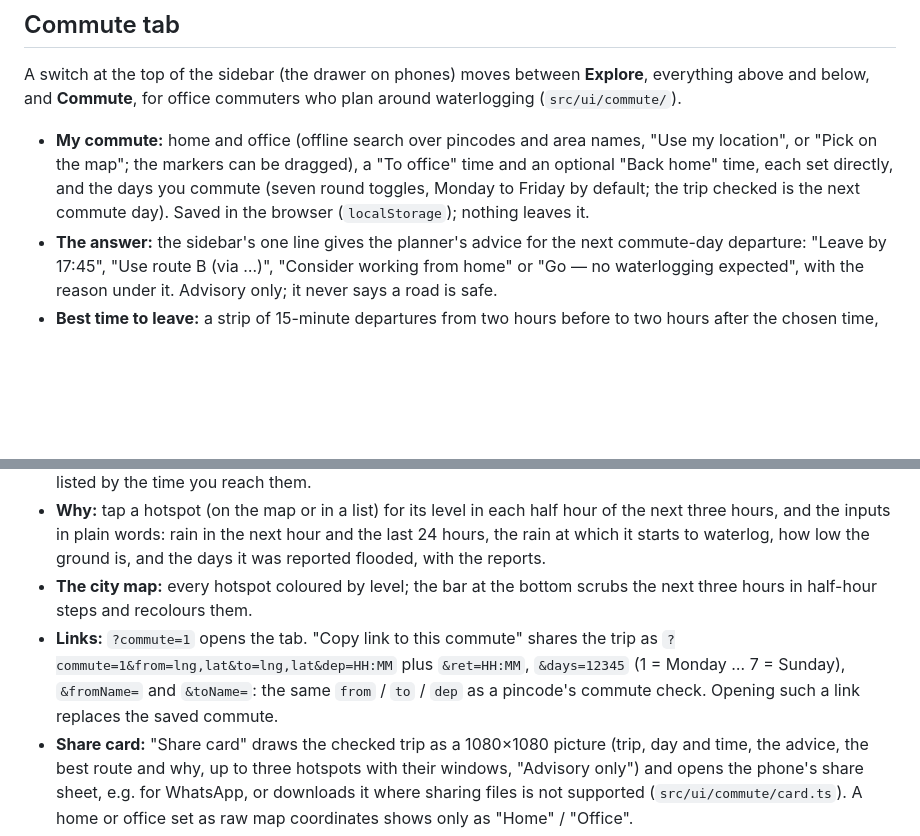
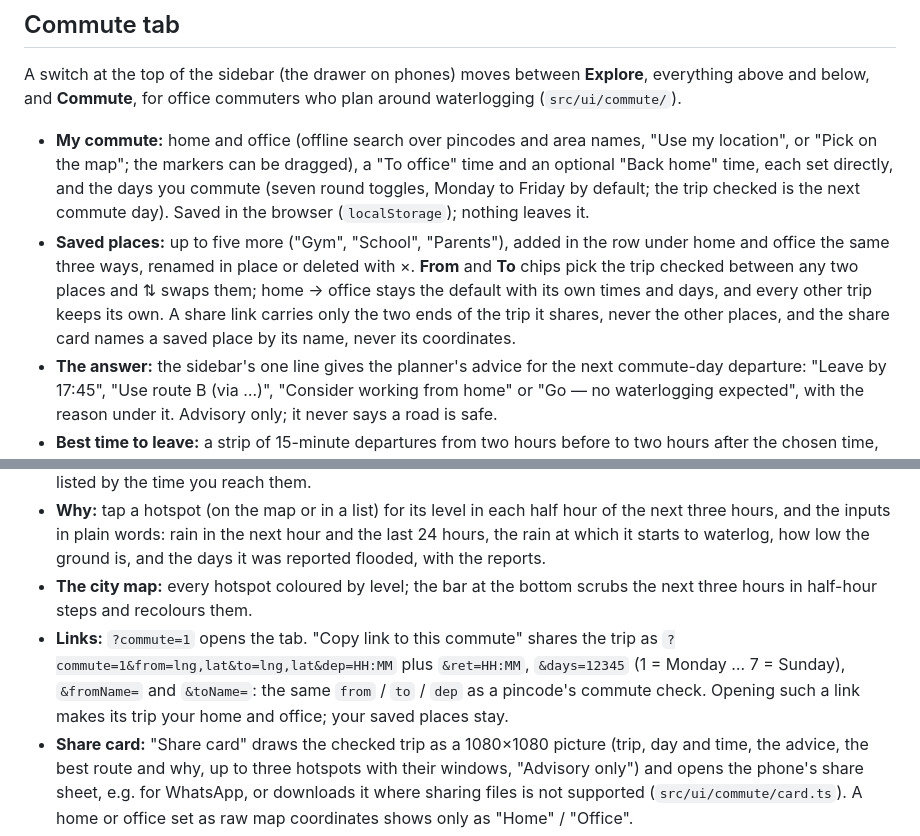
Before and after one commit to achyuta0001/Logged, a Markdown page: README.md, 2 parts joined by grey strips. GitHub-like rendering; blank space fills up the shorter version.

Commit message:
docs(readme): saved places and From / To in the Commute tab
Claude-Session: https://claude.ai/code/session_01VpiZsQ52zkV76p9iEwbmEq

```diff
--- a/README.md
+++ b/README.md
@@ -37,13 +37,14 @@ The index is the weighted mean of the four percentile ranks, from 0 to 1. The le
 A switch at the top of the sidebar (the drawer on phones) moves between **Explore**, everything above and below, and **Commute**, for office commuters who plan around waterlogging (`src/ui/commute/`).
 
 - **My commute:** home and office (offline search over pincodes and area names, "Use my location", or "Pick on the map"; the markers can be dragged), a "To office" time and an optional "Back home" time, each set directly, and the days you commute (seven round toggles, Monday to Friday by default; the trip checked is the next commute day). Saved in the browser (`localStorage`); nothing leaves it.
+- **Saved places:** up to five more ("Gym", "School", "Parents"), added in the row under home and office the same three ways, renamed in place or deleted with ×. **From** and **To** chips pick the trip checked between any two places and ⇅ swaps them; home → office stays the default with its own times and days, and every other trip keeps its own. A share link carries only the two ends of the trip it shares, never the other places, and the share card names a saved place by its name, never its coordinates.
 - **The answer:** the sidebar's one line gives the planner's advice for the next commute-day departure: "Leave by 17:45", "Use route B (via …)", "Consider working from home" or "Go — no waterlogging expected", with the reason under it. Advisory only; it never says a road is safe.
 - **Best time to leave:** a strip of 15-minute departures from two hours before to two hours after the chosen time, each coloured by its least risky route; tap one to move that trip's time there.
 - **Updates:** the tab re-checks every 15 minutes while it is open. When the advice for the same trip changes, a quiet banner at the top says so ("Update: now Leave by 08:15 — Silk Board Junction likely waterlogged 09:00–10:00").
 - **Routes:** A, B and C with time, distance, the roads they follow their worst level on the way, and one line on why it differs from the fastest ("Fastest · passes 2 watch spots", "Avoids Silk Board Junction · 4 min longer"). The chosen route is drawn on the map, coloured by level where it passes a hotspot, with the hotspots it meets listed by the time you reach them.
 - **Why:** tap a hotspot (on the map or in a list) for its level in each half hour of the next three hours, and the inputs in plain words: rain in the next hour and the last 24 hours, the rain at which it starts to waterlog, how low the ground is, and the days it was reported flooded, with the reports.
 - **The city map:** every hotspot coloured by level; the bar at the bottom scrubs the next three hours in half-hour steps and recolours them.
-- **Links:** `?commute=1` opens the tab. "Copy link to this commute" shares the trip as `?commute=1&from=lng,lat&to=lng,lat&dep=HH:MM` plus `&ret=HH:MM`, `&days=12345` (1 = Monday … 7 = Sunday), `&fromName=` and `&toName=`: the same `from` / `to` / `dep` as a pincode's commute check. Opening such a link replaces the saved commute.
+- **Links:** `?commute=1` opens the tab. "Copy link to this commute" shares the trip as `?commute=1&from=lng,lat&to=lng,lat&dep=HH:MM` plus `&ret=HH:MM`, `&days=12345` (1 = Monday … 7 = Sunday), `&fromName=` and `&toName=`: the same `from` / `to` / `dep` as a pincode's commute check. Opening such a link makes its trip your home and office; your saved places stay.
 - **Share card:** "Share card" draws the checked trip as a 1080×1080 picture (trip, day and time, the advice, the best route and why, up to three hotspots with their windows, "Advisory only") and opens the phone's share sheet, e.g. for WhatsApp, or downloads it where sharing files is not supported (`src/ui/commute/card.ts`). A home or office set as raw map coordinates shows only as "Home" / "Office".
 - **Data:** the hotspot registry, risk engine and planner are in `src/commute/` (see `CONTRACT.md`). Routes come from a city-wide road graph built from OpenStreetMap in CI (`npm run data:roads`, `public/data/roads/`, not in git) and searched in the browser (`src/route/`); the hotspots are `public/data/commute/hotspots.geojson`. In `npm run dev`, `?commute=1&fakeforecast=1` runs the risk engine on a made-up storm that starts within the hour.
 
```
